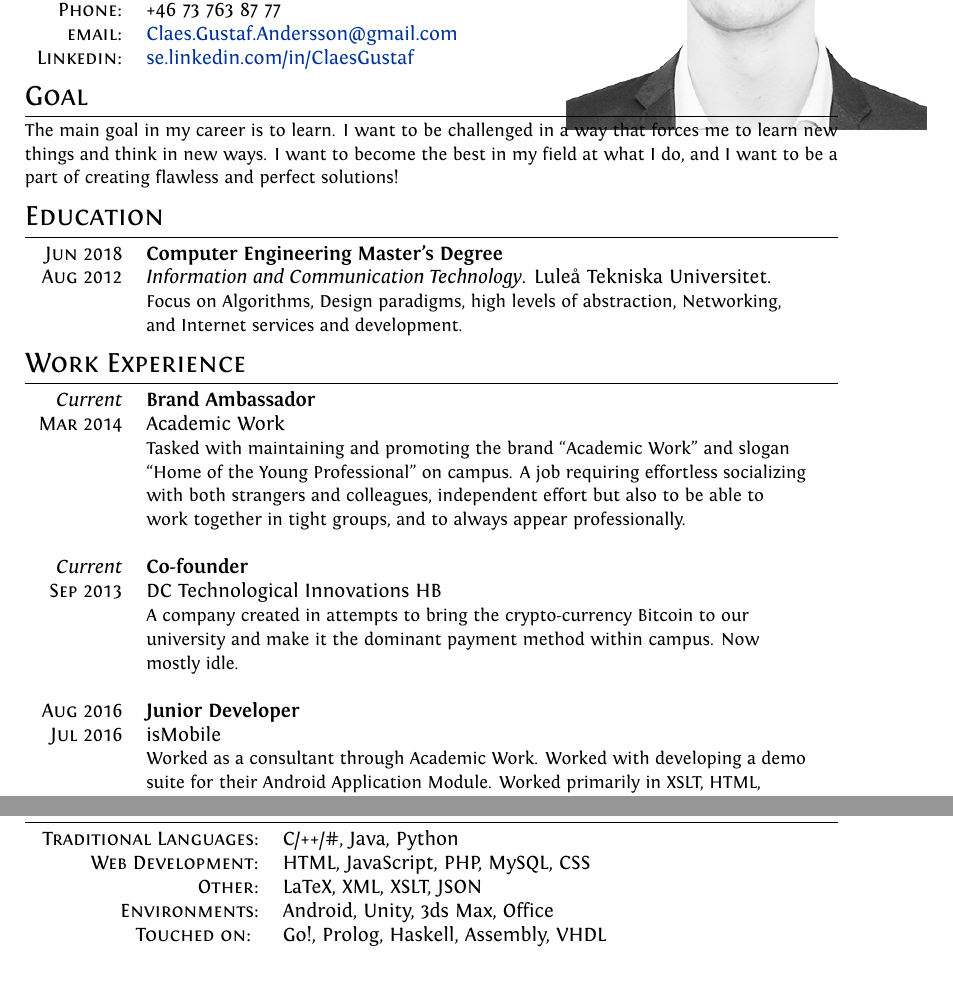
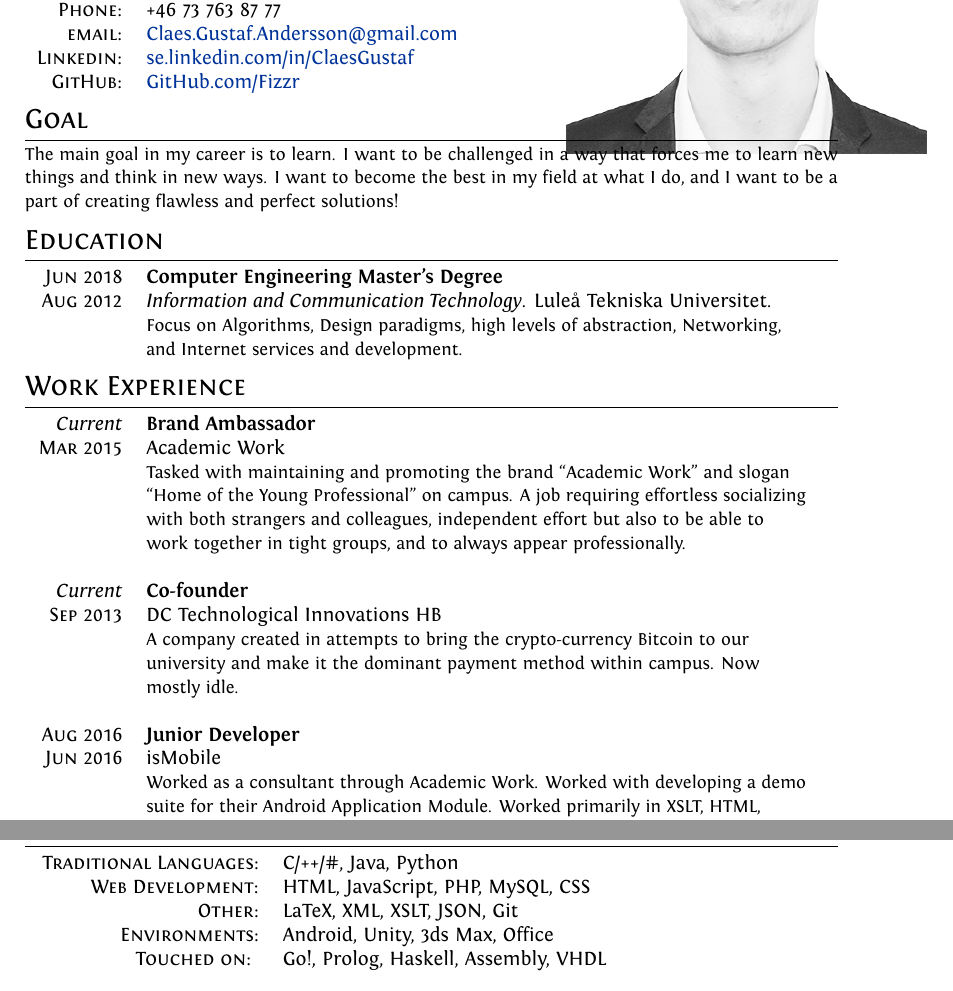
Before and after one commit to Fizzr/CV, a LaTeX document (English.tex): two parts of the page, joined at a grey line, cut so that both start at the same text. Compiled offline with XeLaTeX; a missing font is replaced by an installed copy or a similar font.

Commit message:
Forgot GitHub

```diff
--- a/English.tex
+++ b/English.tex
@@ -94,14 +94,15 @@ ItalicFont = Fontin-Italic.otf
 \section{Personal Data}
 
 \begin{picture}(0,0)
-\put(272,-84){\hbox{\includegraphics[scale=0.4]{profile}}}
+\put(272,-96){\hbox{\includegraphics[scale=0.4]{profile}}}
 \end{picture}
 
 \begin{tabular}{Dl}
     \textsc{Address:}	&	 Vänortsvägen 5, Luleå, Sweden \\
     \textsc{Phone:}		&	 +46 73 763 87 77\\
     \textsc{email:}		&	 \href{mailto:Claes.Gustaf.Andersson@gmail.com}{Claes.Gustaf.Andersson@gmail.com}\\
-    \textsc{Linkedin:}		&	 \url{se.linkedin.com/in/ClaesGustaf}
+    \textsc{Linkedin:}	&	 \url{se.linkedin.com/in/ClaesGustaf} \\
+    \textsc{GitHub:}		&	 \href{https://github.com/Fizzr}{GitHub.com/Fizzr}
 \end{tabular}
 
 \section{Goal}
@@ -120,7 +121,7 @@ ItalicFont = Fontin-Italic.otf
 \section{Work Experience}
 \begin{tabular}{D L {\textwidth - 2.7cm}}
  \emph{Current} 	& 	\textbf{Brand Ambassador}	\\
- \textsc{Mar 2014}	&	Academic Work			\\
+ \textsc{Mar 2015}	&	Academic Work			\\
  			&	{\small Tasked with maintaining and promoting the brand ``Academic Work'' and slogan ``Home of the Young Professional'' on campus. A job requiring effortless socializing with both strangers and colleagues, independent effort but also to be able to work together in tight groups, and to always appear professionally.}	\\
 			&						\\
 \emph{Current}	&	\textbf{Co-founder}		\\
@@ -128,7 +129,7 @@ ItalicFont = Fontin-Italic.otf
  			&	{\small A company created in attempts to bring the crypto-currency Bitcoin to our university and make it the dominant payment method within campus. Now mostly idle.  }					\\
  			&						\\
 \textsc{Aug 2016}	&	\textbf{Junior Developer}		\\
-\textsc{Jul 2016}	&	isMobile				\\
+\textsc{Jun 2016}	&	isMobile				\\
 			&	{\small Worked as a consultant through Academic Work. Worked with developing a demo suite for their Android Application Module. Worked primarily in XSLT, HTML, JavaScript and Java}	\\
 
 
@@ -146,7 +147,7 @@ ItalicFont = Fontin-Italic.otf
 \begin{tabular}{rl}
 \textsc{ Traditional Languages:}		&	C/++/\#, Java, Python\\
 \textsc{Web Development:}		&	 HTML, JavaScript,  PHP, MySQL, CSS\\
-\textsc{Other:}				& 	LaTeX, XML, XSLT, JSON\\
+\textsc{Other:}				& 	LaTeX, XML, XSLT, JSON, Git\\
 \textsc{Environments:}			&	Android, Unity, 3ds Max, Office\\
 \textsc{Touched on: }			&	Go!, Prolog, Haskell, Assembly, VHDL
 \end{tabular}
```
Also changed, not shown: English.pdf.
